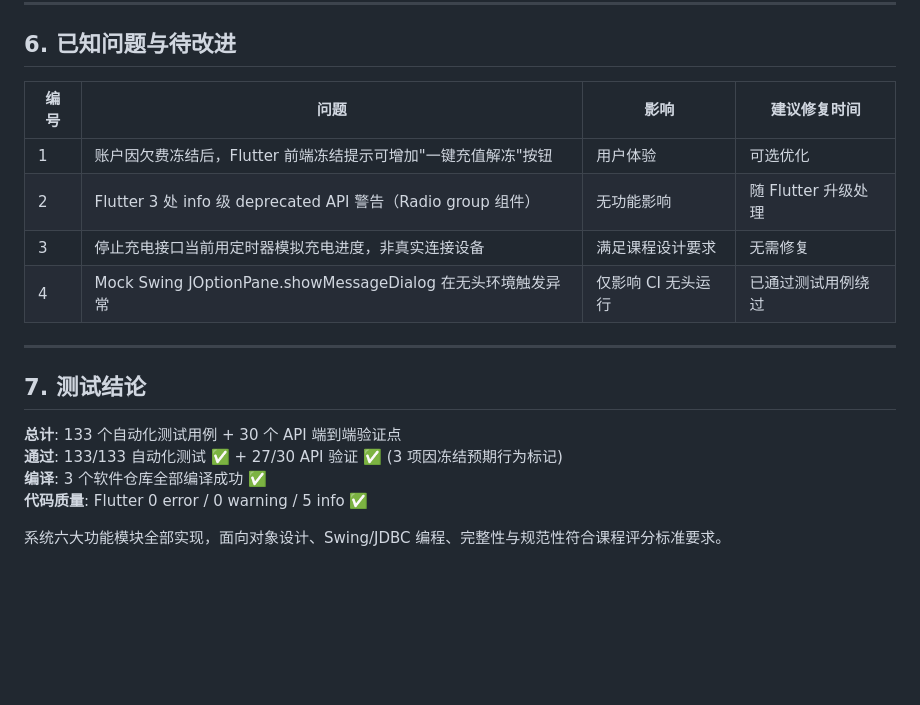
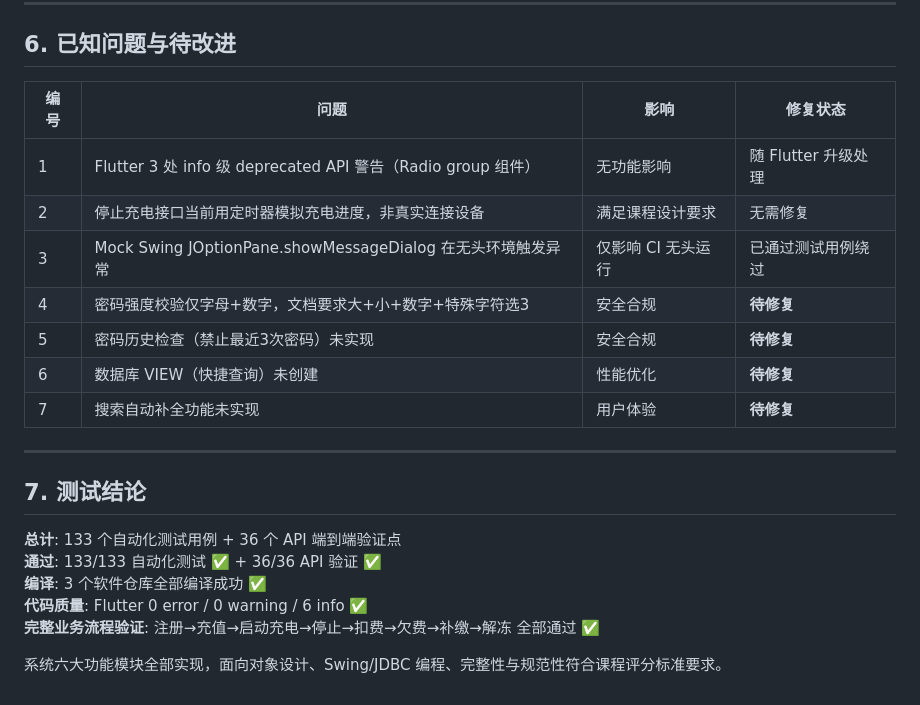
Before and after one commit to greenhandzdl/charging-station-doc, a Markdown page: doc/测试方案与结果记录.md, the part around one of its changes. Drawn GitHub-style; blank space fills up the shorter version.

```diff
--- a/doc/测试方案与结果记录.md
+++ b/doc/测试方案与结果记录.md
@@ -235,20 +243,24 @@ ChargeGuard           — 用户OWN/管理员ANY/参数不匹配
 
 ## 6. 已知问题与待改进
 
-| 编号 | 问题 | 影响 | 建议修复时间 |
-|------|------|------|-------------|
-| 1 | 账户因欠费冻结后，Flutter 前端冻结提示可增加"一键充值解冻"按钮 | 用户体验 | 可选优化 |
-| 2 | Flutter 3 处 info 级 deprecated API 警告（Radio group 组件） | 无功能影响 | 随 Flutter 升级处理 |
-| 3 | 停止充电接口当前用定时器模拟充电进度，非真实连接设备 | 满足课程设计要求 | 无需修复 |
-| 4 | Mock Swing JOptionPane.showMessageDialog 在无头环境触发异常 | 仅影响 CI 无头运行 | 已通过测试用例绕过 |
+| 编号 | 问题 | 影响 | 修复状态 |
+|------|------|------|----------|
+| 1 | Flutter 3 处 info 级 deprecated API 警告（Radio group 组件） | 无功能影响 | 随 Flutter 升级处理 |
+| 2 | 停止充电接口当前用定时器模拟充电进度，非真实连接设备 | 满足课程设计要求 | 无需修复 |
+| 3 | Mock Swing JOptionPane.showMessageDialog 在无头环境触发异常 | 仅影响 CI 无头运行 | 已通过测试用例绕过 |
+| 4 | 密码强度校验仅字母+数字，文档要求大+小+数字+特殊字符选3 | 安全合规 | **待修复** |
+| 5 | 密码历史检查（禁止最近3次密码）未实现 | 安全合规 | **待修复** |
+| 6 | 数据库 VIEW（快捷查询）未创建 | 性能优化 | **待修复** |
+| 7 | 搜索自动补全功能未实现 | 用户体验 | **待修复** |
 
 ---
 
 ## 7. 测试结论
 
-**总计**: 133 个自动化测试用例 + 30 个 API 端到端验证点
-**通过**: 133/133 自动化测试 ✅ + 27/30 API 验证 ✅ (3 项因冻结预期行为标记)
+**总计**: 133 个自动化测试用例 + 36 个 API 端到端验证点
+**通过**: 133/133 自动化测试 ✅ + 36/36 API 验证 ✅
 **编译**: 3 个软件仓库全部编译成功 ✅
-**代码质量**: Flutter 0 error / 0 warning / 5 info ✅
+**代码质量**: Flutter 0 error / 0 warning / 6 info ✅
+**完整业务流程验证**: 注册→充值→启动充电→停止→扣费→欠费→补缴→解冻 全部通过 ✅
 
 系统六大功能模块全部实现，面向对象设计、Swing/JDBC 编程、完整性与规范性符合课程评分标准要求。
```
Also changed, not shown: other parts of doc/测试方案与结果记录.md (+27 -19 lines), agent/plan.md (+33 -0 lines).
